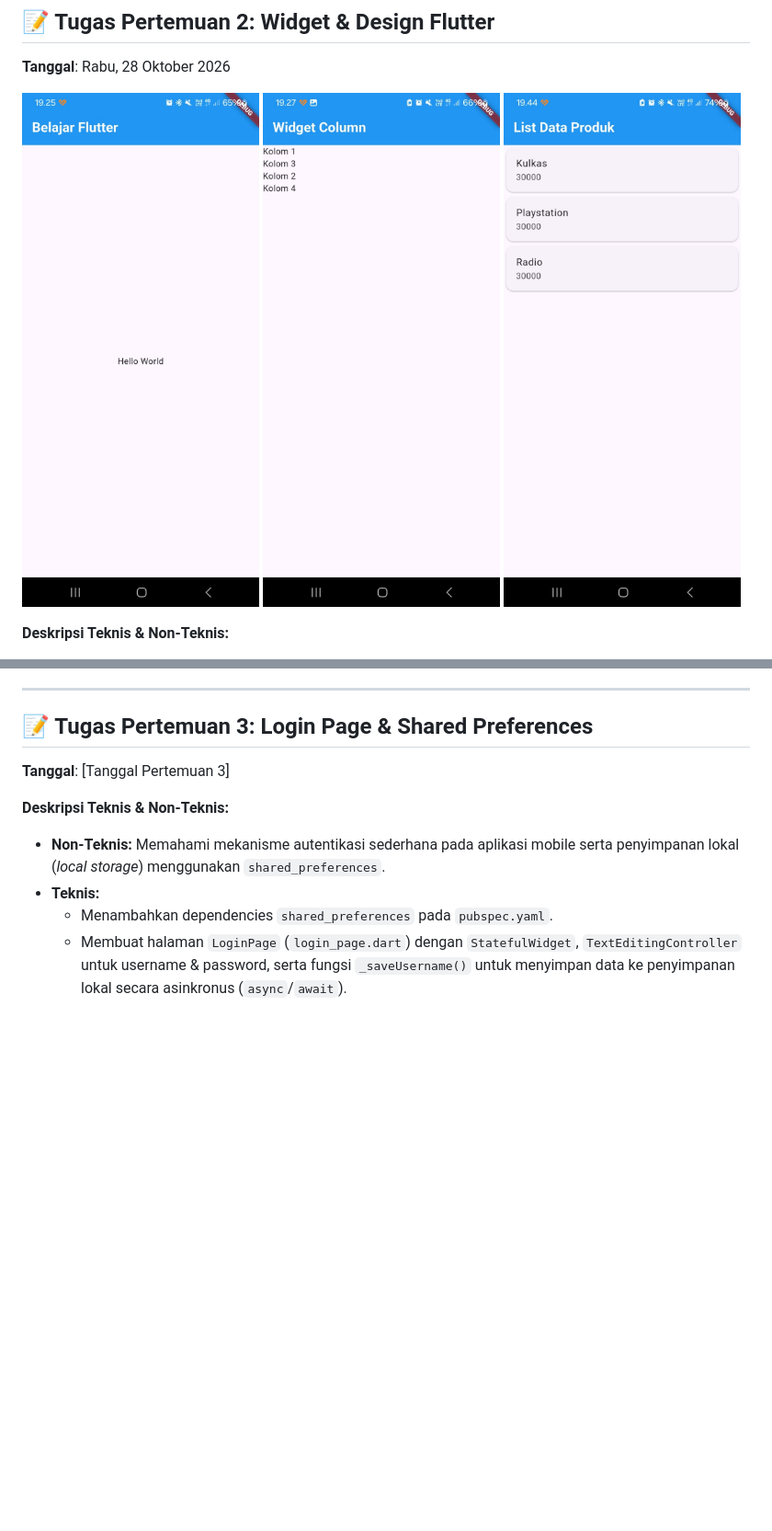
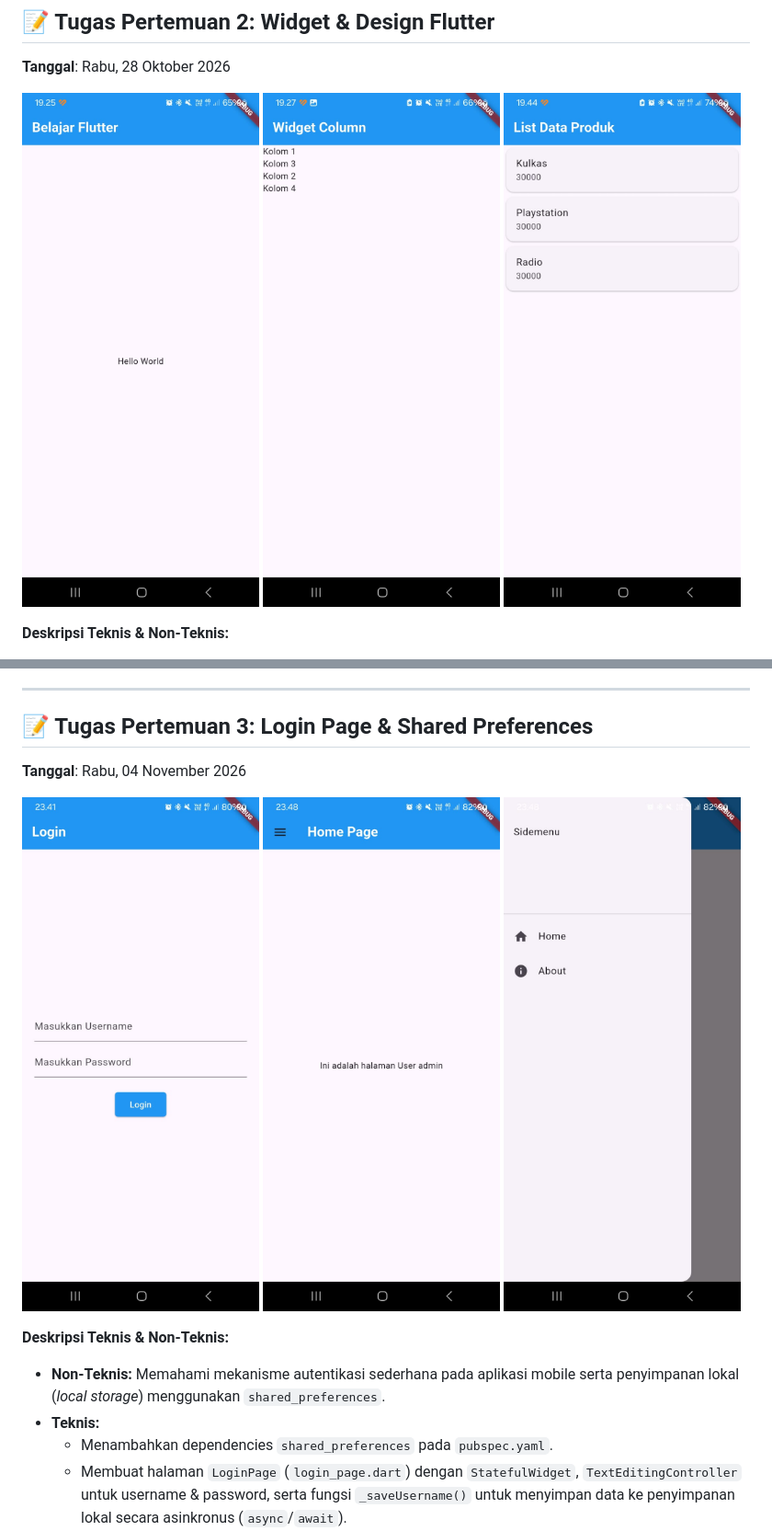
Before and after one commit to nndyfr/H1D024031-Praktikum-Mobile-Flutter, a Markdown page: README.md, 2 parts joined by grey strips. Shown at 92% size. Rendered like a GitHub page; pictures changed too: docs/tugas-3a.jpeg (added), docs/tugas-3b.jpeg (added), docs/tugas-3c.jpeg (added); blank space fills up the shorter version.

Commit message:
update laporan praktikum pertemuan 1, 2, dan 3

```diff
--- a/README.md
+++ b/README.md
@@ -26,9 +26,9 @@ Pertemuan pertama memberikan pemahaman mengenai sintaks dan fitur inti dari baha
 ## 📝 Tugas Pertemuan 2: Widget & Design Flutter
 **Tanggal**: Rabu, 28 Oktober 2026
 
-![Tugas Pertemuan 2 - Bagian 1](docs/tugas-1a.jpeg)
-![Tugas Pertemuan 2 - Bagian 2](docs/tugas-1b.jpeg)
-![Tugas Pertemuan 2 - Bagian 3](docs/tugas-1c.jpeg)
+![Tugas Pertemuan 2 - Bagian 1](docs/tugas-2a.jpeg)
+![Tugas Pertemuan 2 - Bagian 2](docs/tugas-2b.jpeg)
+![Tugas Pertemuan 2 - Bagian 3](docs/tugas-2c.jpeg)
 
 **Deskripsi Teknis & Non-Teknis:**
 - **Non-Teknis:** Pengenalan dasar framework Flutter, pembuatan struktur folder proyek, serta pemahaman tata letak dasar antarmuka pengguna mobile.
@@ -44,7 +44,11 @@ Pertemuan kedua memberikan pemahaman tentang penggunaan widget dasar di Flutter,
 ---
 
 ## 📝 Tugas Pertemuan 3: Login Page & Shared Preferences
-**Tanggal**: [Tanggal Pertemuan 3]
+**Tanggal**: Rabu, 04 November 2026
+
+![Tugas Pertemuan 3 - Bagian 1](docs/tugas-3a.jpeg)
+![Tugas Pertemuan 3 - Bagian 2](docs/tugas-3b.jpeg)
+![Tugas Pertemuan 3 - Bagian 3](docs/tugas-3c.jpeg)
 
 **Deskripsi Teknis & Non-Teknis:**
 - **Non-Teknis:** Memahami mekanisme autentikasi sederhana pada aplikasi mobile serta penyimpanan lokal (*local storage*) menggunakan `shared_preferences`.
```
Also changed, not shown: docs/tugas-2a.jpeg (renamed from docs/tugas-1a.jpeg), docs/tugas-2b.jpeg (renamed from docs/tugas-1b.jpeg), docs/tugas-2c.jpeg (renamed from docs/tugas-1c.jpeg), 4 other files.
